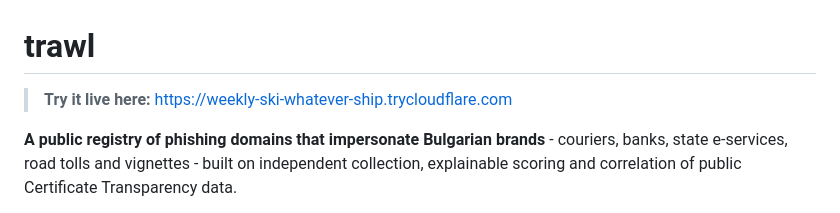
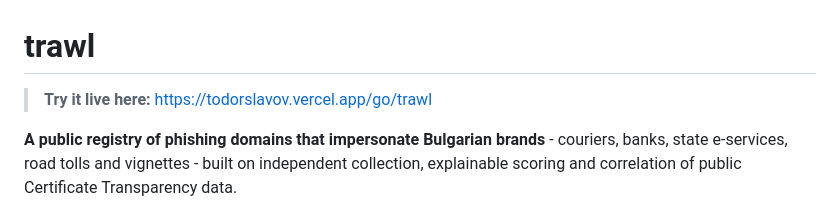
Before and after one commit to todorslavovv/trawl, a Markdown page: README.md, the part around the change. Drawn GitHub-style.

Commit message:
README: live demo via stable Vercel /go link instead of rotating tunnel URL

```diff
--- a/README.md
+++ b/README.md
@@ -1,6 +1,6 @@
 # trawl
 
-> **Try it live here:** https://weekly-ski-whatever-ship.trycloudflare.com
+> **Try it live here:** https://todorslavov.vercel.app/go/trawl
 
 **A public registry of phishing domains that impersonate Bulgarian brands** - couriers,
 banks, state e-services, road tolls and vignettes - built on independent collection,
```
